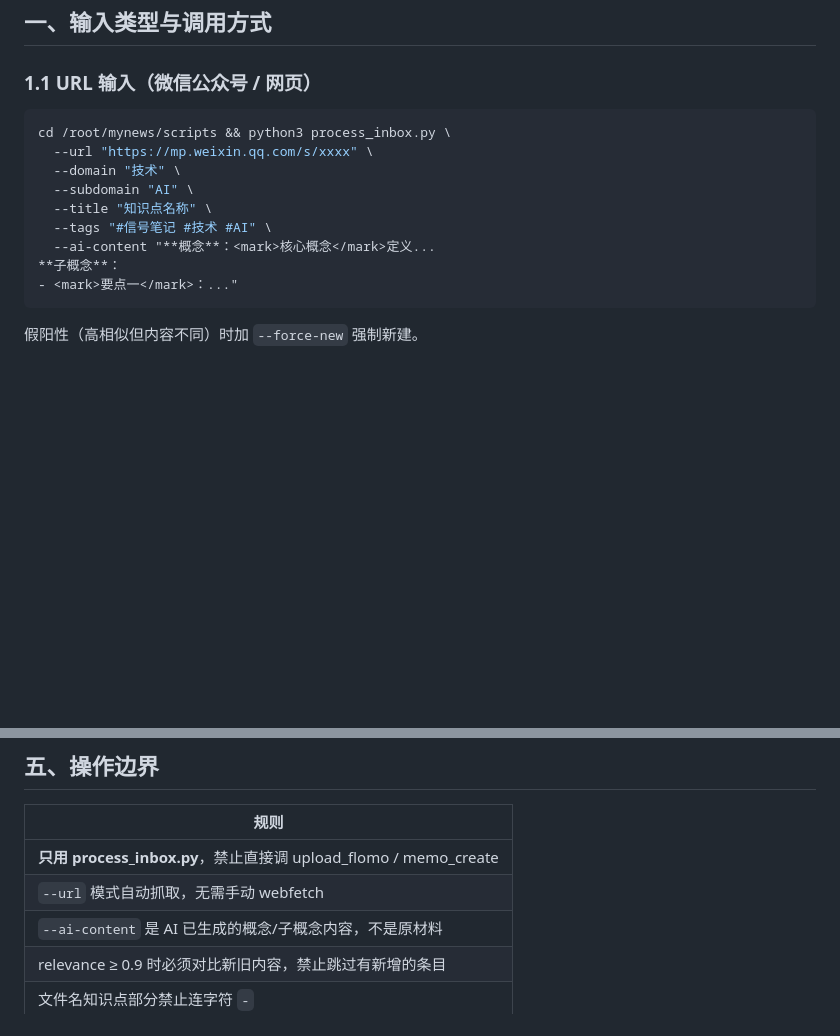
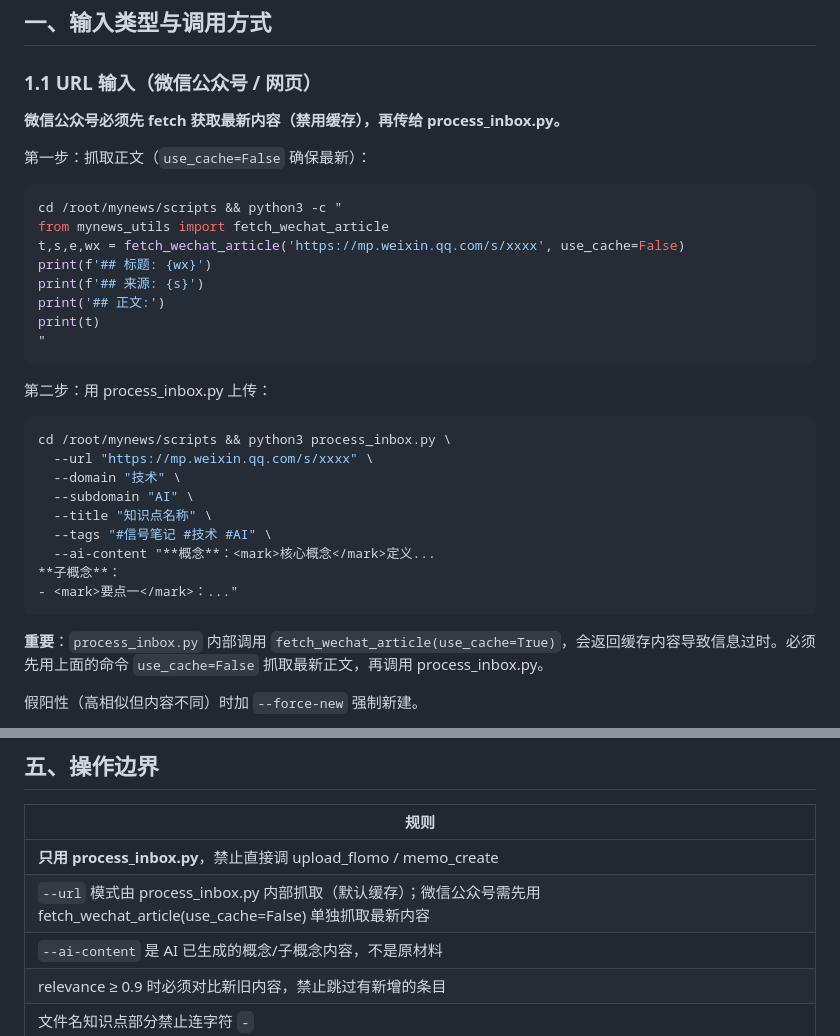
Before and after one commit to shushuzn/mynews, a Markdown page: struct-doc-answer/SKILL.md, 2 parts joined by grey strips. Drawn GitHub-style; blank space fills up the shorter version.

Commit message:
fix: skill纠正微信公众号抓取流程——必须先fetch_wechat_article(use_cache=False)获取最新内容再传process_inbox.py

````diff
--- a/struct-doc-answer/SKILL.md
+++ b/struct-doc-answer/SKILL.md
@@ -17,6 +17,21 @@ description: Use when creating, generating, or producing structured theoretical/
 
 ### 1.1 URL 输入（微信公众号 / 网页）
 
+**微信公众号必须先 fetch 获取最新内容（禁用缓存），再传给 process_inbox.py。**
+
+第一步：抓取正文（`use_cache=False` 确保最新）：
+```bash
+cd /root/mynews/scripts && python3 -c "
+from mynews_utils import fetch_wechat_article
+t,s,e,wx = fetch_wechat_article('https://mp.weixin.qq.com/s/xxxx', use_cache=False)
+print(f'## 标题: {wx}')
+print(f'## 来源: {s}')
+print('## 正文:')
+print(t)
+"
+```
+
+第二步：用 process_inbox.py 上传：
 ```bash
 cd /root/mynews/scripts && python3 process_inbox.py \
   --url "https://mp.weixin.qq.com/s/xxxx" \
@@ -28,6 +43,8 @@ cd /root/mynews/scripts && python3 process_inbox.py \
 **子概念**：
 - <mark>要点一</mark>：..."
 ```
+
+**重要**：`process_inbox.py` 内部调用 `fetch_wechat_article(use_cache=True)`，会返回缓存内容导致信息过时。必须先用上面的命令 `use_cache=False` 抓取最新正文，再调用 process_inbox.py。
 
 假阳性（高相似但内容不同）时加 `--force-new` 强制新建。
 
@@ -123,7 +140,7 @@ cd /root/mynews/scripts && python3 process_inbox.py \
 | 规则 |
 |------|
 | **只用 process_inbox.py**，禁止直接调 upload_flomo / memo_create |
-| `--url` 模式自动抓取，无需手动 webfetch |
+| `--url` 模式由 process_inbox.py 内部抓取（默认缓存）；微信公众号需先用 fetch_wechat_article(use_cache=False) 单独抓取最新内容 |
 | `--ai-content` 是 AI 已生成的概念/子概念内容，不是原材料 |
 | relevance ≥ 0.9 时必须对比新旧内容，禁止跳过有新增的条目 |
 | 文件名知识点部分禁止连字符 `-` |
````
